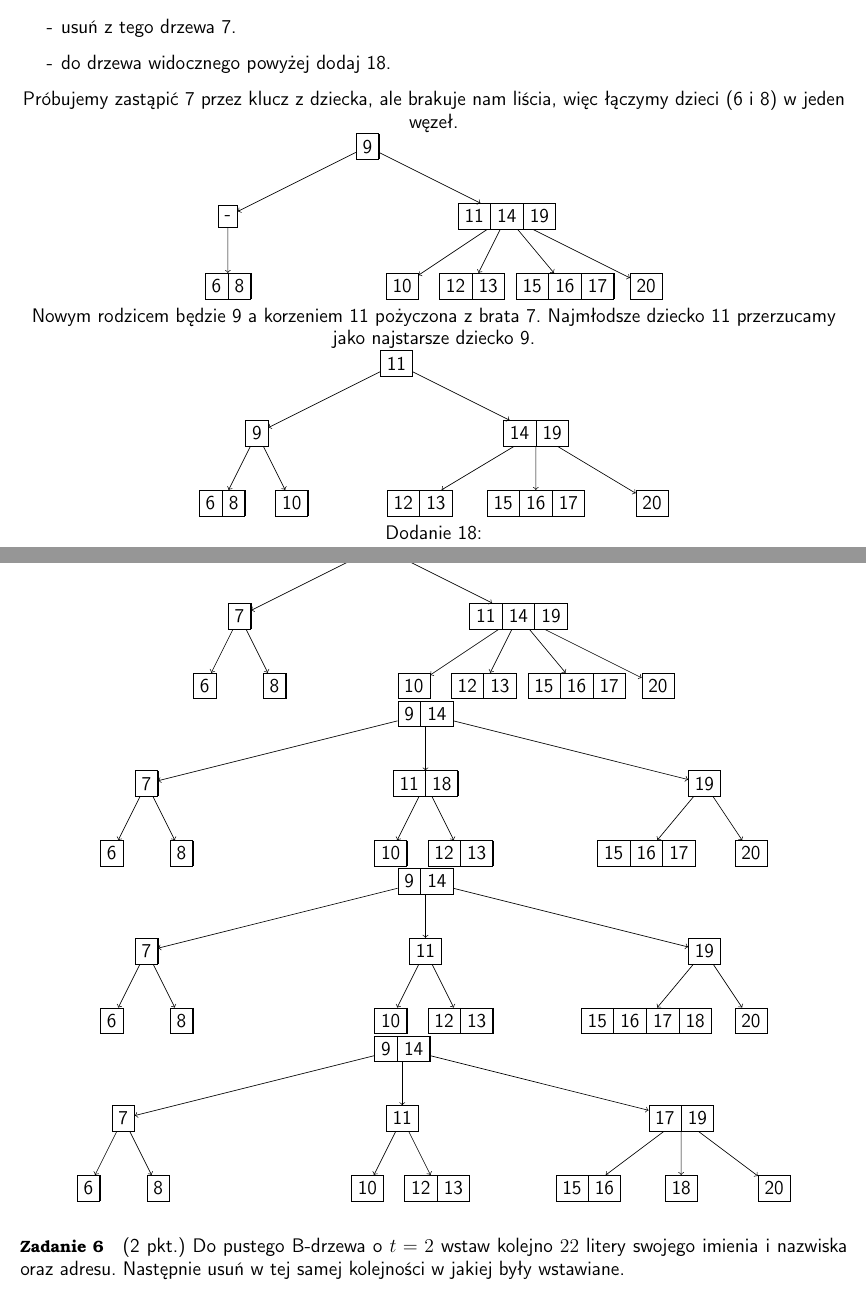
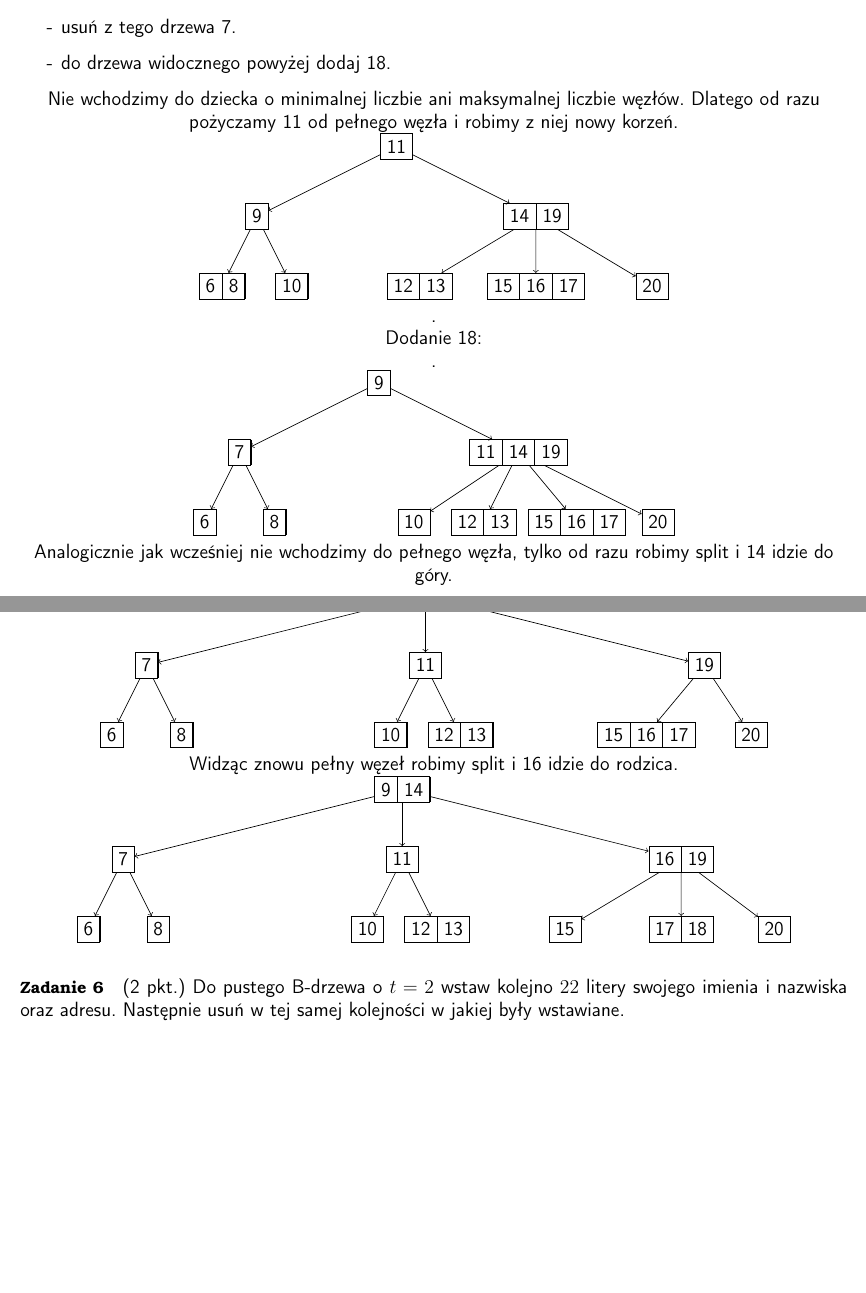
Before and after one commit to nebcio/asd, a LaTeX document (ListsLatex/l7.tex): two parts of pages 3 and 4 of 5, joined at a grey line, cut so that both start at the same text, the shorter picture padded with empty space. Compiled offline with pdfLaTeX.

Commit message:
7(5 fix)

```diff
--- a/ListsLatex/l7.tex
+++ b/ListsLatex/l7.tex
@@ -120,24 +120,7 @@ Stąd: \\
         \item usuń z tego drzewa 7.
         \item do drzewa widocznego powyżej dodaj 18.
     \end{enumerate}
-    Próbujemy zastąpić 7 przez klucz z dziecka, ale brakuje nam liścia, więc łączymy dzieci (6 i 8) w jeden węzeł. \\
-    \begin{tikzpicture}
-        \tikzstyle{bplus}=[rectangle split, rectangle split horizontal, rectangle split ignore empty parts, draw]
-        \tikzstyle{every node}=[bplus]
-        \tikzstyle{level 1}=[sibling distance=60mm]
-        \tikzstyle{level 2}=[sibling distance=15mm]
-        \node {9} [->]
-        child {node {-}
-                child {node {6 \nodepart{two} 8}}
-            }
-        child {node {11 \nodepart{two} 14 \nodepart{three} 19}
-                child {node {10}}
-                child {node {12 \nodepart{two} 13}}
-                child[sibling distance=25mm] {node {15 \nodepart{two} 16 \nodepart{three} 17}}
-                child[sibling distance=20mm] {node {20}}
-            };
-    \end{tikzpicture} \\
-    Nowym rodzicem będzie 9 a korzeniem 11 pożyczona z brata 7. Najmłodsze dziecko 11 przerzucamy jako najstarsze dziecko 9. \\
+    Nie wchodzimy do dziecka o minimalnej liczbie ani maksymalnej liczbie węzłów. Dlatego od razu pożyczamy 11 od pełnego węzła i robimy z niej nowy korzeń. \\
     \begin{tikzpicture}
         \tikzstyle{bplus}=[rectangle split, rectangle split horizontal, rectangle split ignore empty parts, draw]
         \tikzstyle{every node}=[bplus]
@@ -172,27 +157,7 @@ Stąd: \\
             child[sibling distance=20mm] {node {20}}
         };
     \end{tikzpicture} \\
-
-    \begin{tikzpicture}
-        \tikzstyle{bplus}=[rectangle split, rectangle split horizontal, rectangle split ignore empty parts, draw]
-        \tikzstyle{every node}=[bplus]
-        \tikzstyle{level 1}=[sibling distance=60mm]
-        \tikzstyle{level 2}=[sibling distance=15mm]
-        \node {9 \nodepart{two} 14} [->]
-        child {node {7}
-            child {node {6}}
-            child {node {8}}
-        }
-        child {node {11 \nodepart{two} 18}
-            child {node {10}}
-            child {node {12 \nodepart{two} 13}}
-        }
-        child {node {19}
-            child[sibling distance=25mm] {node {15 \nodepart{two} 16 \nodepart{three} 17}}
-            child[sibling distance=20mm] {node {20}}
-        };
-    \end{tikzpicture} \\
-
+    Analogicznie jak wcześniej nie wchodzimy do pełnego węzła, tylko od razu robimy split i 14 idzie do góry. \\
     \begin{tikzpicture}
         \tikzstyle{bplus}=[rectangle split, rectangle split horizontal, rectangle split ignore empty parts, draw]
         \tikzstyle{every node}=[bplus]
@@ -208,11 +173,11 @@ Stąd: \\
             child {node {12 \nodepart{two} 13}}
         }
         child {node {19}
-            child[sibling distance=25mm] {node {15 \nodepart{two} 16 \nodepart{three} 17 \nodepart{four} 18}}
+            child[sibling distance=25mm] {node {15 \nodepart{two} 16 \nodepart{three} 17}}
             child[sibling distance=20mm] {node {20}}
         };
     \end{tikzpicture} \\
-
+    Widząc znowu pełny węzeł robimy split i 16 idzie do rodzica.
     \begin{tikzpicture}
         \tikzstyle{bplus}=[rectangle split, rectangle split horizontal, rectangle split ignore empty parts, draw]
         \tikzstyle{every node}=[bplus]
@@ -227,12 +192,12 @@ Stąd: \\
             child {node {10}}
             child {node {12 \nodepart{two} 13}}
         }
-        child {node {17 \nodepart{two} 19}
-            child[sibling distance=20mm] {node {15 \nodepart{two} 16}}
-            child{node {18}}
+        child {node {16 \nodepart{two} 19}
+            child[sibling distance=25mm] {node {15 \nodepart{two}}}
+            child {node {17 \nodepart{two} 18}}
             child[sibling distance=20mm] {node {20}}
         };
-    \end{tikzpicture}
+    \end{tikzpicture} \\
 \end{center}
 
 \paragraph{Zadanie 6} (2 pkt.) Do pustego B-drzewa o $t=2$ wstaw kolejno $22$ litery swojego imienia i nazwiska oraz adresu. Następnie usuń w tej samej kolejności w jakiej były wstawiane.
```
Also changed, not shown: ListsLatex/l6.tex (+0 -1 lines), listsPDF/l6.pdf, listsPDF/l7.pdf, ListsLatex/l7.tex (2 more changed lines).
